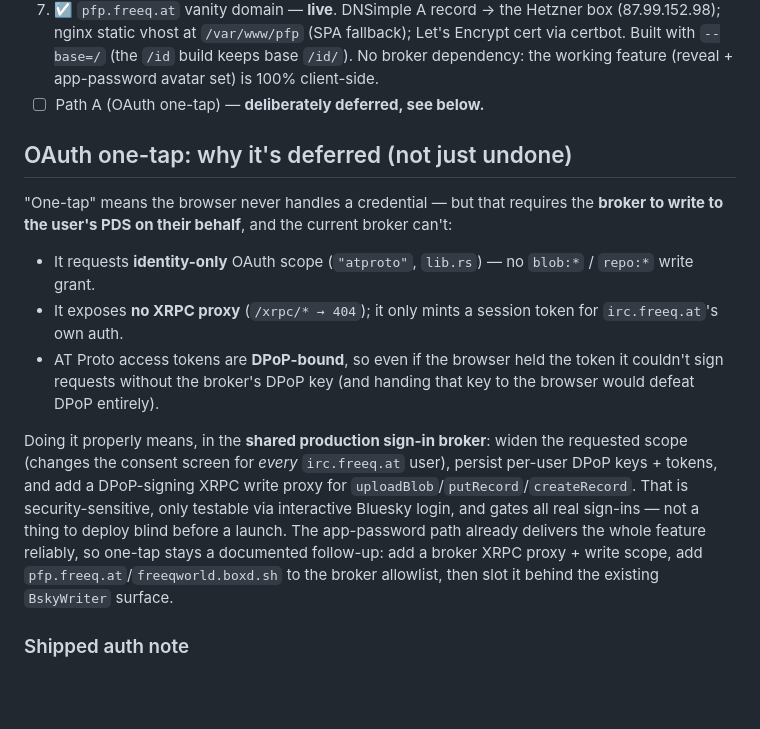
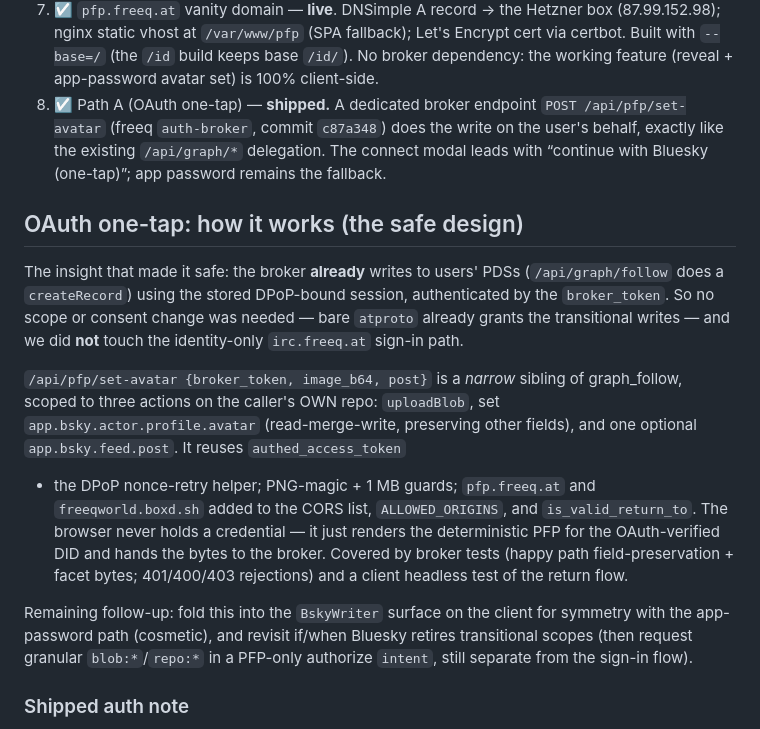
Before and after one commit to chad/freeqworld, a Markdown page: docs/PFP-APP-PLAN.md, the part around the change. Drawn GitHub-style; blank space fills up the shorter version.

```diff
--- a/docs/PFP-APP-PLAN.md
+++ b/docs/PFP-APP-PLAN.md
@@ -201,31 +201,35 @@ PDS allows within the session.
    Let's Encrypt cert via certbot. Built with `--base=/` (the `/id` build keeps
    base `/id/`). No broker dependency: the working feature (reveal +
    app-password avatar set) is 100% client-side.
-8. ☐ Path A (OAuth one-tap) — **deliberately deferred, see below.**
+8. ☑ Path A (OAuth one-tap) — **shipped.** A dedicated broker endpoint
+   `POST /api/pfp/set-avatar` (freeq `auth-broker`, commit `c87a348`) does the
+   write on the user's behalf, exactly like the existing `/api/graph/*`
+   delegation. The connect modal leads with “continue with Bluesky (one-tap)”;
+   app password remains the fallback.
 
-## OAuth one-tap: why it's deferred (not just undone)
+## OAuth one-tap: how it works (the safe design)
 
-"One-tap" means the browser never handles a credential — but that requires the
-**broker to write to the user's PDS on their behalf**, and the current broker
-can't:
+The insight that made it safe: the broker **already** writes to users' PDSs
+(`/api/graph/follow` does a `createRecord`) using the stored DPoP-bound session,
+authenticated by the `broker_token`. So no scope or consent change was needed —
+bare `atproto` already grants the transitional writes — and we did **not** touch
+the identity-only `irc.freeq.at` sign-in path.
 
-- It requests **identity-only** OAuth scope (`"atproto"`, `lib.rs`) — no
-  `blob:*` / `repo:*` write grant.
-- It exposes **no XRPC proxy** (`/xrpc/* → 404`); it only mints a session token
-  for `irc.freeq.at`'s own auth.
-- AT Proto access tokens are **DPoP-bound**, so even if the browser held the
-  token it couldn't sign requests without the broker's DPoP key (and handing
-  that key to the browser would defeat DPoP entirely).
+`/api/pfp/set-avatar {broker_token, image_b64, post}` is a *narrow* sibling of
+graph_follow, scoped to three actions on the caller's OWN repo: `uploadBlob`,
+set `app.bsky.actor.profile.avatar` (read-merge-write, preserving other
+fields), and one optional `app.bsky.feed.post`. It reuses `authed_access_token`
++ the DPoP nonce-retry helper; PNG-magic + 1 MB guards; `pfp.freeq.at` and
+`freeqworld.boxd.sh` added to the CORS list, `ALLOWED_ORIGINS`, and
+`is_valid_return_to`. The browser never holds a credential — it just renders the
+deterministic PFP for the OAuth-verified DID and hands the bytes to the broker.
+Covered by broker tests (happy path field-preservation + facet bytes;
+401/400/403 rejections) and a client headless test of the return flow.
 
-Doing it properly means, in the **shared production sign-in broker**: widen the
-requested scope (changes the consent screen for *every* `irc.freeq.at` user),
-persist per-user DPoP keys + tokens, and add a DPoP-signing XRPC write proxy
-for `uploadBlob`/`putRecord`/`createRecord`. That is security-sensitive, only
-testable via interactive Bluesky login, and gates all real sign-ins — not a
-thing to deploy blind before a launch. The app-password path already delivers
-the whole feature reliably, so one-tap stays a documented follow-up: add a
-broker XRPC proxy + write scope, add `pfp.freeq.at`/`freeqworld.boxd.sh` to the
-broker allowlist, then slot it behind the existing `BskyWriter` surface.
+Remaining follow-up: fold this into the `BskyWriter` surface on the client for
+symmetry with the app-password path (cosmetic), and revisit if/when Bluesky
+retires transitional scopes (then request granular `blob:*`/`repo:*` in a
+PFP-only authorize `intent`, still separate from the sign-in flow).
 
 ### Shipped auth note
 App password is used **once, in memory, never stored**; the connect modal is
```
Also changed, not shown: docs/DEPLOYMENT.md (+13 -2 lines).
